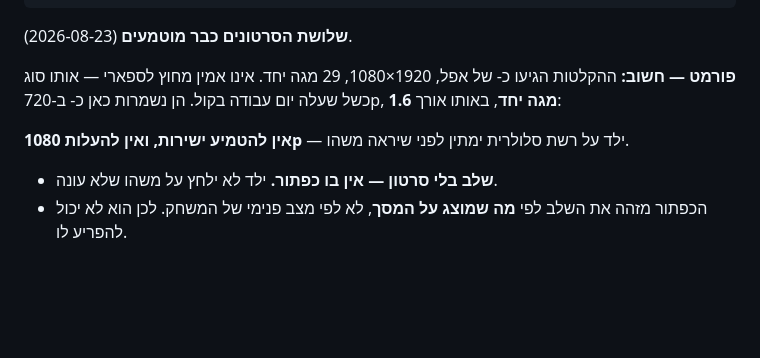
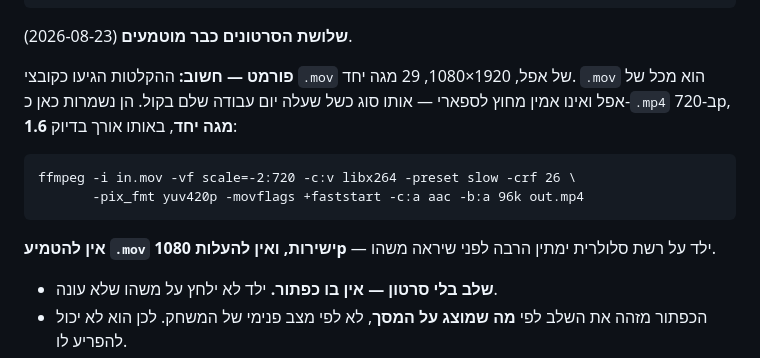
Before and after one commit to hanibarsol/makhelet-do-re-mi, a Markdown page: CLAUDE.md, the part around the change. GitHub-like rendering; blank space fills up the shorter version.

Commit message:
Put back the filenames the shell ate
Co-Authored-By: Claude Opus 5 <noreply@anthropic.com>

````diff
--- a/CLAUDE.md
+++ b/CLAUDE.md
@@ -47,14 +47,18 @@ var FILMS = {
 
 **שלושת הסרטונים כבר מוטמעים** (2026-08-23).
 
-**פורמט — חשוב:** ההקלטות הגיעו כ- של אפל, 1920×1080, 29 מגה יחד.
- אינו אמין מחוץ לספארי — אותו סוג כשל שעלה יום עבודה בקול. הן
-נשמרות כאן כ- ב-720p, **1.6 מגה יחד**, באותו אורך:
+**פורמט — חשוב:** ההקלטות הגיעו כקובצי `.mov` של אפל, 1920×1080,
+29 מגה יחד. `.mov` הוא מכל של אפל ואינו אמין מחוץ לספארי — אותו סוג
+כשל שעלה יום עבודה שלם בקול. הן נשמרות כאן כ-`.mp4` ב-720p,
+**1.6 מגה יחד**, באותו אורך בדיוק:
 
+```
+ffmpeg -i in.mov -vf scale=-2:720 -c:v libx264 -preset slow -crf 26 \
+       -pix_fmt yuv420p -movflags +faststart -c:a aac -b:a 96k out.mp4
+```
 
-
-**אין להטמיע  ישירות, ואין להעלות 1080p** — ילד על רשת סלולרית
-ימתין לפני שיראה משהו.
+**אין להטמיע `.mov` ישירות, ואין להעלות 1080p** — ילד על רשת
+סלולרית ימתין הרבה לפני שיראה משהו.
 
 - **שלב בלי סרטון — אין בו כפתור.** ילד לא ילחץ על משהו שלא עונה.
 - הכפתור מזהה את השלב לפי **מה שמוצג על המסך**, לא לפי מצב פנימי של
````
